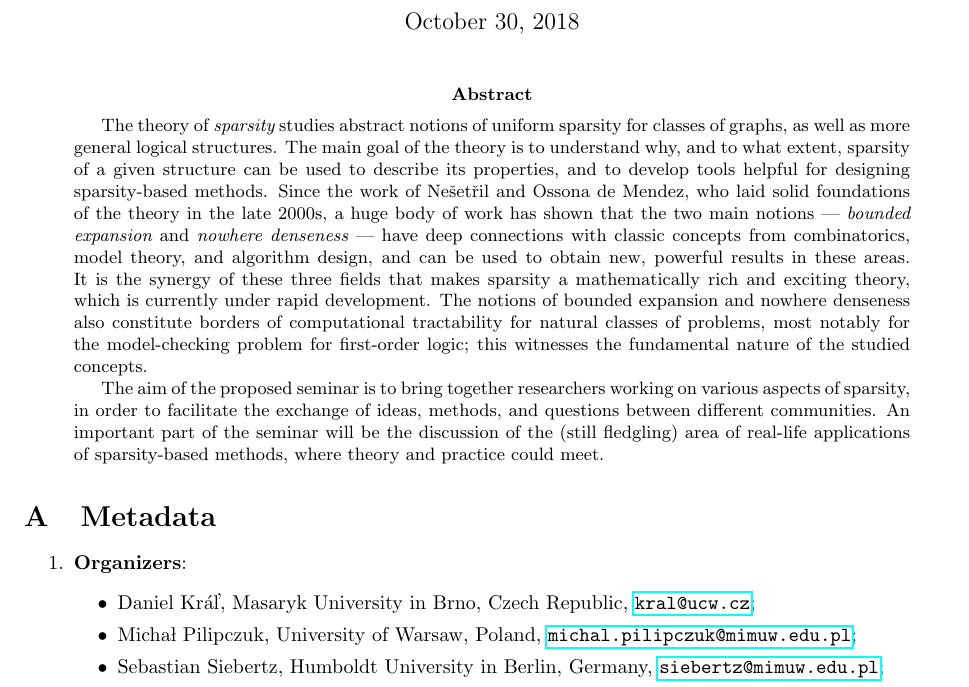
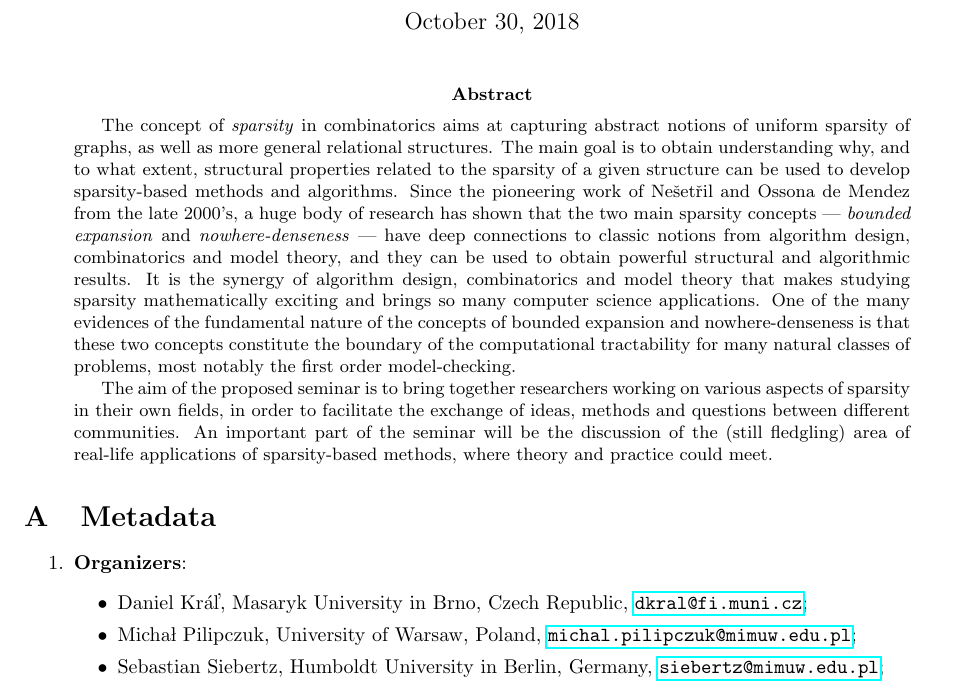
Before and after one commit to michalpilipczuk/sparsity_dagstuhl, a LaTeX paper (proposal.tex): part of page 1 of 4, cut so that both start at the same text. Compiled offline with pdfLaTeX.

Commit message:
Abstract revised

```diff
--- a/proposal.tex
+++ b/proposal.tex
@@ -52,19 +52,39 @@
 \maketitle
 
 \begin{abstract}
-The theory of {\em{sparsity}} studies abstract notions of uniform sparsity for classes of graphs, as well as more general logical structures.
-The main goal of the theory is to understand why, and to what extent, sparsity of a given structure can be used to describe its properties,
-and to develop tools helpful for designing sparsity-based methods.
-Since the work of Ne\v{s}et\v{r}il and Ossona de Mendez, who laid solid foundations of the theory in the late 2000s,
-a huge body of work has shown that the two main notions --- {\em{bounded expansion}} and {\em{nowhere denseness}} ---
-have deep connections with classic concepts from combinatorics, model theory, and algorithm design, and can be used to obtain new, powerful results in these areas.
-It is the synergy of these three fields that makes sparsity a mathematically rich and exciting theory, which is currently under rapid development.
-The notions of bounded expansion and nowhere denseness also constitute borders of computational tractability for natural classes of problems,
-most notably for the model-checking problem for first-order logic; this witnesses the fundamental nature of the studied concepts.
+The concept of \emph{sparsity} in combinatorics
+aims at capturing abstract notions of uniform sparsity of graphs,
+as well as more general relational structures.
+The main goal is to obtain understanding why, and to what extent,
+structural properties related to the sparsity of a given structure
+can be used to develop sparsity-based methods and algorithms.
+Since the pioneering work of Ne\v{s}et\v{r}il and Ossona de Mendez from the late 2000's,
+a huge body of research has shown that the two main sparsity concepts --- \emph{bounded expansion} and \emph{nowhere-denseness} ---
+have deep connections to classic notions from algorithm design, combinatorics and model theory, and
+they can be used to obtain powerful structural and algorithmic results.
+It is the synergy of algorithm design, combinatorics and model theory that
+makes studying sparsity mathematically exciting and brings so many computer science applications.
+One of the many evidences of the fundamental nature of the concepts of bounded expansion and nowhere-denseness is that
+these two concepts constitute the boundary of the computational tractability for many natural classes of problems,
+most notably the first order model-checking.
 
-The aim of the proposed seminar is to bring together researchers working on various aspects of sparsity, in order to facilitate
-the exchange of ideas, methods, and questions between different communities. An important part of the seminar will be the discussion
-of the (still fledgling) area of real-life applications of sparsity-based methods, where theory and practice could meet.
+The aim of the proposed seminar is to bring together researchers working on various aspects of sparsity in their own fields,
+in order to facilitate the exchange of ideas, methods and questions between different communities.
+An important part of the seminar will be the discussion of the (still fledgling) area of real-life applications of
+sparsity-based methods, where theory and practice could meet.
+%The theory of {\em{sparsity}} studies abstract notions of uniform sparsity for classes of graphs, as well as more general logical structures.
+%The main goal of the theory is to understand why, and to what extent, sparsity of a given structure can be used to describe its properties,
+%and to develop tools helpful for designing sparsity-based methods.
+%Since the work of Ne\v{s}et\v{r}il and Ossona de Mendez, who laid solid foundations of the theory in the late 2000's,
+%a huge body of work has shown that the two main notions --- {\em{bounded expansion}} and {\em{nowhere denseness}} ---
+%have deep connections with classic concepts from combinatorics, model theory, and algorithm design, and can be used to obtain new, powerful results in these areas.
+%It is the synergy of these three fields that makes sparsity a mathematically rich and exciting theory, which is currently under rapid development.
+%The notions of bounded expansion and nowhere denseness also constitute borders of computational tractability for natural classes of problems,
+%most notably for the model-checking problem for first-order logic; this witnesses the fundamental nature of the studied concepts.
+%
+%The aim of the proposed seminar is to bring together researchers working on various aspects of sparsity, in order to facilitate
+%the exchange of ideas, methods, and questions between different communities. An important part of the seminar will be the discussion
+%of the (still fledgling) area of real-life applications of sparsity-based methods, where theory and practice could meet.
 \end{abstract}
 
 \section{Metadata}
@@ -72,7 +92,7 @@ of the (still fledgling) area of real-life applications of sparsity-based method
 \begin{enumerate}
 \item {\bf{Organizers}}:
 \begin{itemize}
-\item Daniel Kr\'a\v{l}, Masaryk University in Brno, Czech Republic, \email{kral@ucw.cz};
+\item Daniel Kr\'a\v{l}, Masaryk University in Brno, Czech Republic, \email{dkral@fi.muni.cz};
 \item Micha\l{} Pilipczuk, University of Warsaw, Poland, \email{michal.pilipczuk@mimuw.edu.pl};
 \item Sebastian Siebertz, Humboldt University in Berlin, Germany, \email{siebertz@mimuw.edu.pl};
 \item Blair D. Sullivan, North Carolina State University, Raleigh, USA, \email{blair_sullivan@ncsu.edu}.
```
